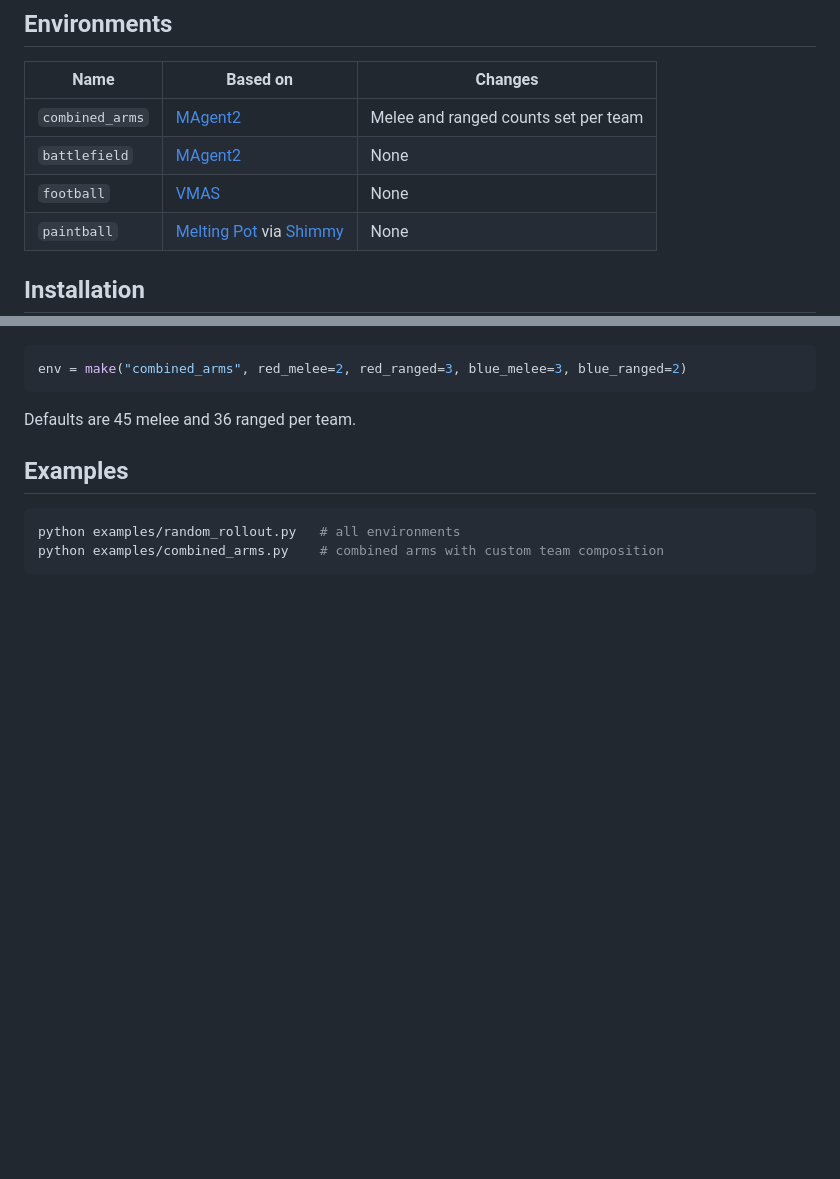
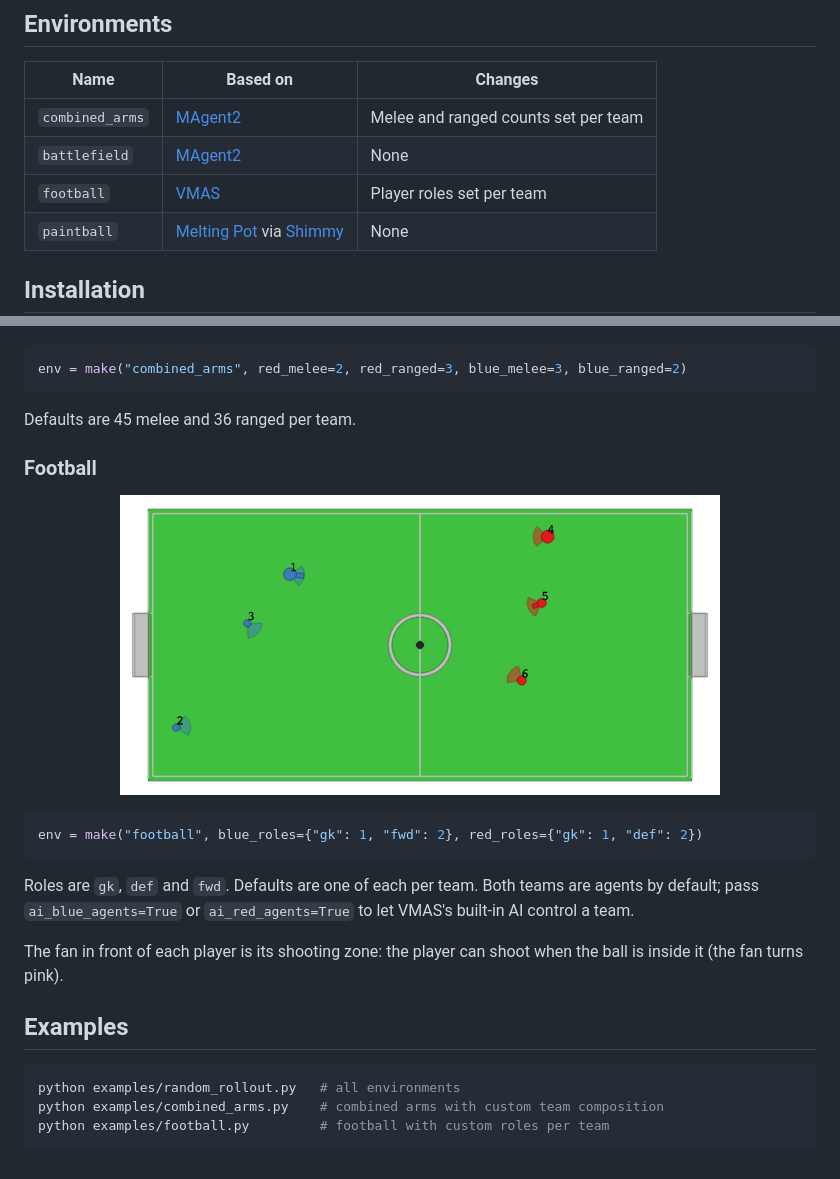
Before and after one commit to anuraagshankar/bilevel-marl-bench, a Markdown page: README.md, 2 parts joined by grey strips. Drawn GitHub-style; pictures changed too: assets/football.png (added); blank space fills up the shorter version.

Commit message:
Added football env.

````diff
--- a/README.md
+++ b/README.md
@@ -10,7 +10,7 @@ Multi-agent environments for testing bilevel strategies. Every environment is a
 |---|---|---|
 | `combined_arms` | [MAgent2](https://magent2.farama.org/environments/combined_arms/) | Melee and ranged counts set per team |
 | `battlefield` | [MAgent2](https://magent2.farama.org/environments/battlefield/) | None |
-| `football` | [VMAS](https://github.com/proroklab/VectorizedMultiAgentSimulator) | None |
+| `football` | [VMAS](https://github.com/proroklab/VectorizedMultiAgentSimulator) | Player roles set per team |
 | `paintball` | [Melting Pot](https://github.com/google-deepmind/meltingpot) via [Shimmy](https://shimmy.farama.org/environments/meltingpot/) | None |
 
 ## Installation
@@ -50,9 +50,24 @@ env = make("combined_arms", red_melee=2, red_ranged=3, blue_melee=3, blue_ranged
 
 Defaults are 45 melee and 36 ranged per team.
 
+### Football
+
+<p align="center">
+  <img src="assets/football.png" width="600" alt="Football">
+</p>
+
+```python
+env = make("football", blue_roles={"gk": 1, "fwd": 2}, red_roles={"gk": 1, "def": 2})
+```
+
+Roles are `gk`, `def` and `fwd`. Defaults are one of each per team. Both teams are agents by default; pass `ai_blue_agents=True` or `ai_red_agents=True` to let VMAS's built-in AI control a team.
+
+The fan in front of each player is its shooting zone: the player can shoot when the ball is inside it (the fan turns pink).
+
 ## Examples
 
 ```bash
 python examples/random_rollout.py   # all environments
 python examples/combined_arms.py    # combined arms with custom team composition
+python examples/football.py         # football with custom roles per team
 ```
````
Also changed, not shown: 4 other files.
